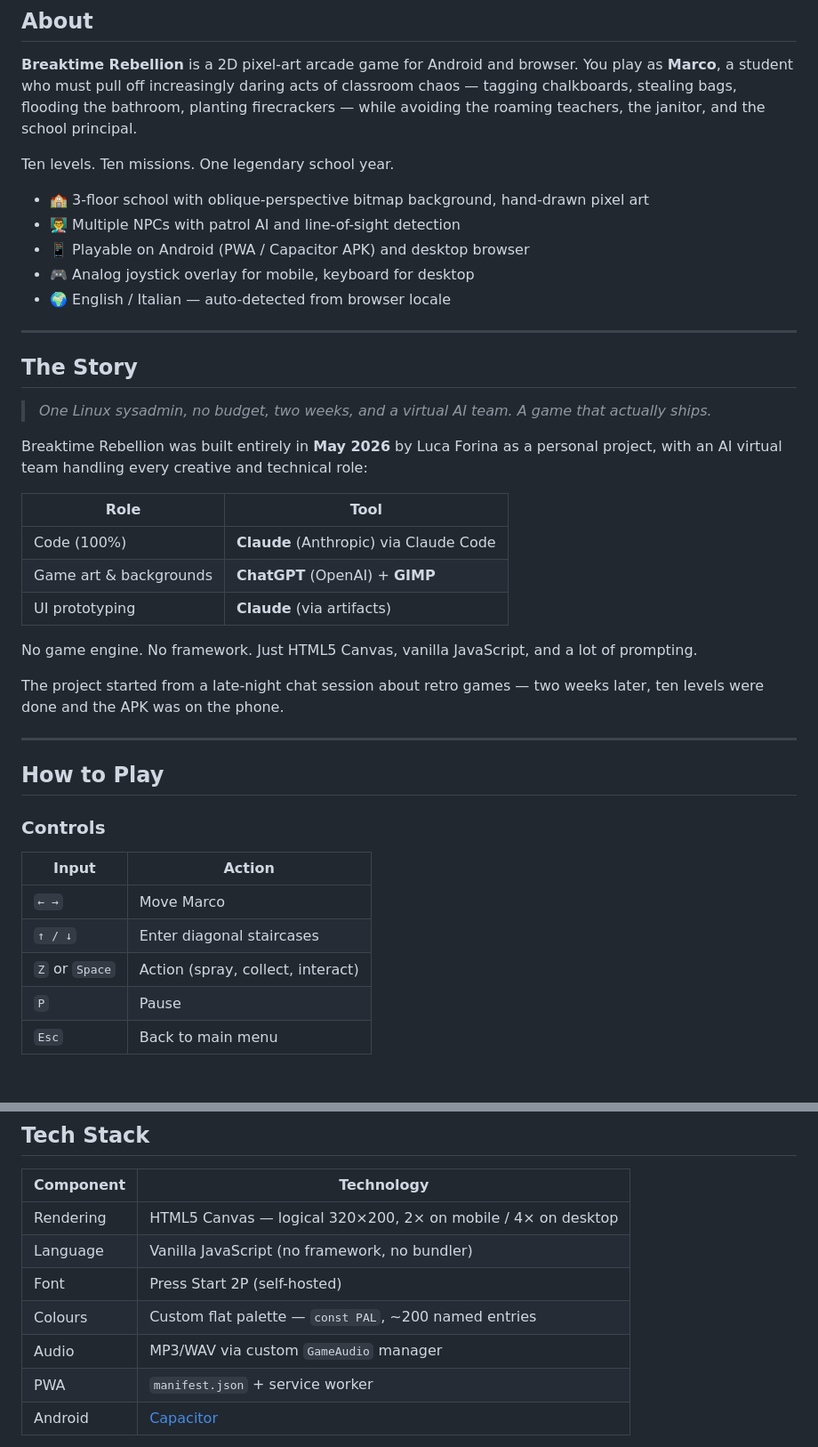
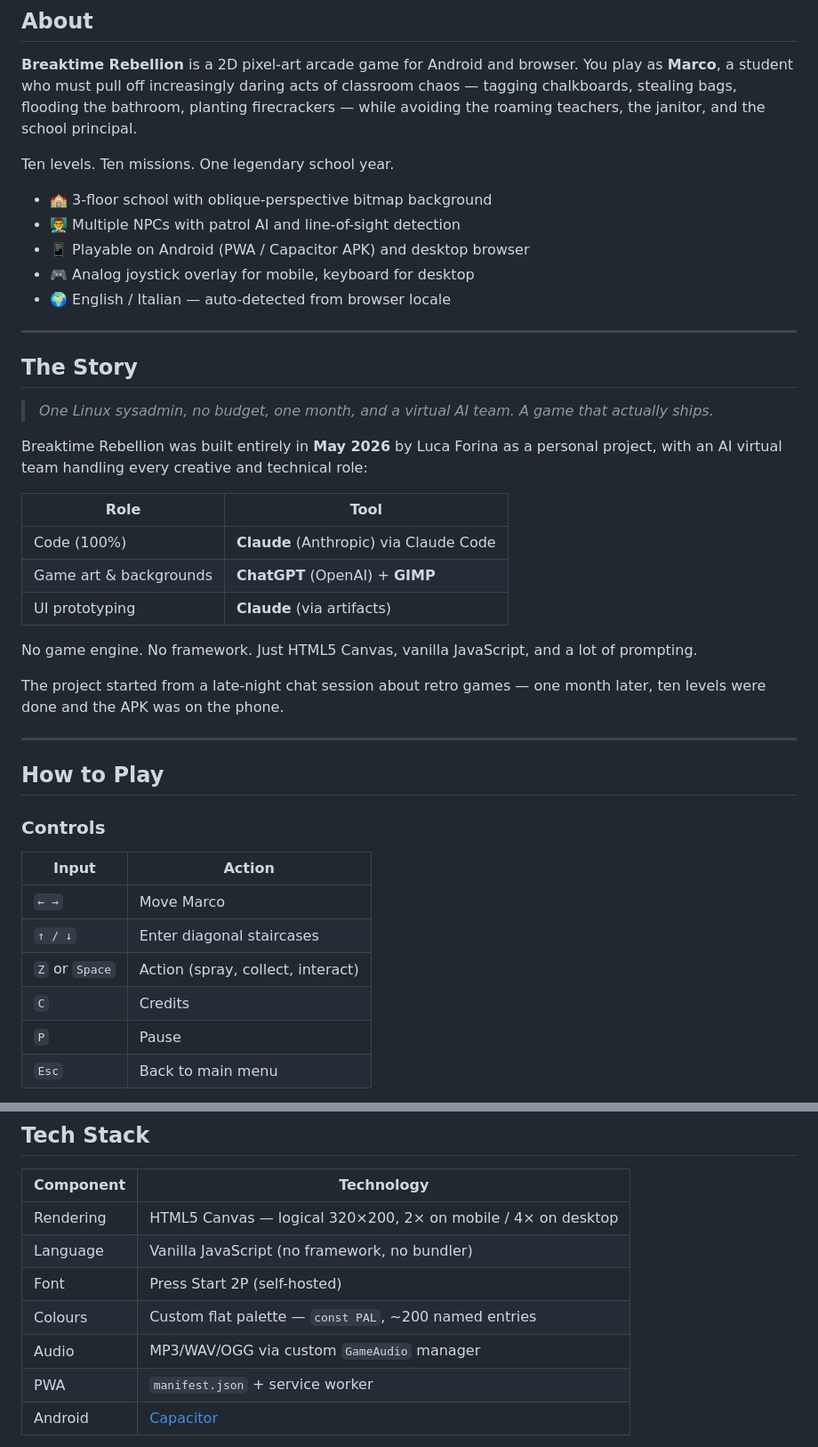
Before and after one commit to lucazade/breaktime-rebellion, a Markdown page: README.md, 2 parts joined by grey strips. Shown at 89% size. GitHub-like rendering; blank space fills up the shorter version.

Commit message:
fix: improved readme

```diff
--- a/README.md
+++ b/README.md
@@ -33,7 +33,7 @@
 
 Ten levels. Ten missions. One legendary school year.
 
-- 🏫 3-floor school with oblique-perspective bitmap background, hand-drawn pixel art
+- 🏫 3-floor school with oblique-perspective bitmap background
 - 👨‍🏫 Multiple NPCs with patrol AI and line-of-sight detection
 - 📱 Playable on Android (PWA / Capacitor APK) and desktop browser
 - 🎮 Analog joystick overlay for mobile, keyboard for desktop
@@ -43,7 +43,7 @@ Ten levels. Ten missions. One legendary school year.
 
 ## The Story
 
-> *One Linux sysadmin, no budget, two weeks, and a virtual AI team. A game that actually ships.*
+> *One Linux sysadmin, no budget, one month, and a virtual AI team. A game that actually ships.*
 
 Breaktime Rebellion was built entirely in **May 2026** by Luca Forina as a personal project, with an AI virtual team handling every creative and technical role:
 
@@ -55,7 +55,7 @@ Breaktime Rebellion was built entirely in **May 2026** by Luca Forina as a perso
 
 No game engine. No framework. Just HTML5 Canvas, vanilla JavaScript, and a lot of prompting.
 
-The project started from a late-night chat session about retro games — two weeks later, ten levels were done and the APK was on the phone.
+The project started from a late-night chat session about retro games — one month later, ten levels were done and the APK was on the phone.
 
 ---
 
@@ -68,6 +68,7 @@ The project started from a late-night chat session about retro games — two wee
 | `← →` | Move Marco |
 | `↑ / ↓` | Enter diagonal staircases |
 | `Z` or `Space` | Action (spray, collect, interact) |
+| `C` | Credits |
 | `P` | Pause |
 | `Esc` | Back to main menu |
 
@@ -112,7 +113,7 @@ Download the latest APK from [Releases](https://github.com/lucazade/breaktime-re
 | Language | Vanilla JavaScript (no framework, no bundler) |
 | Font | Press Start 2P (self-hosted) |
 | Colours | Custom flat palette — `const PAL`, ~200 named entries |
-| Audio | MP3/WAV via custom `GameAudio` manager |
+| Audio | MP3/WAV/OGG via custom `GameAudio` manager |
 | PWA | `manifest.json` + service worker |
 | Android | [Capacitor](https://capacitorjs.com/) |
 
```
